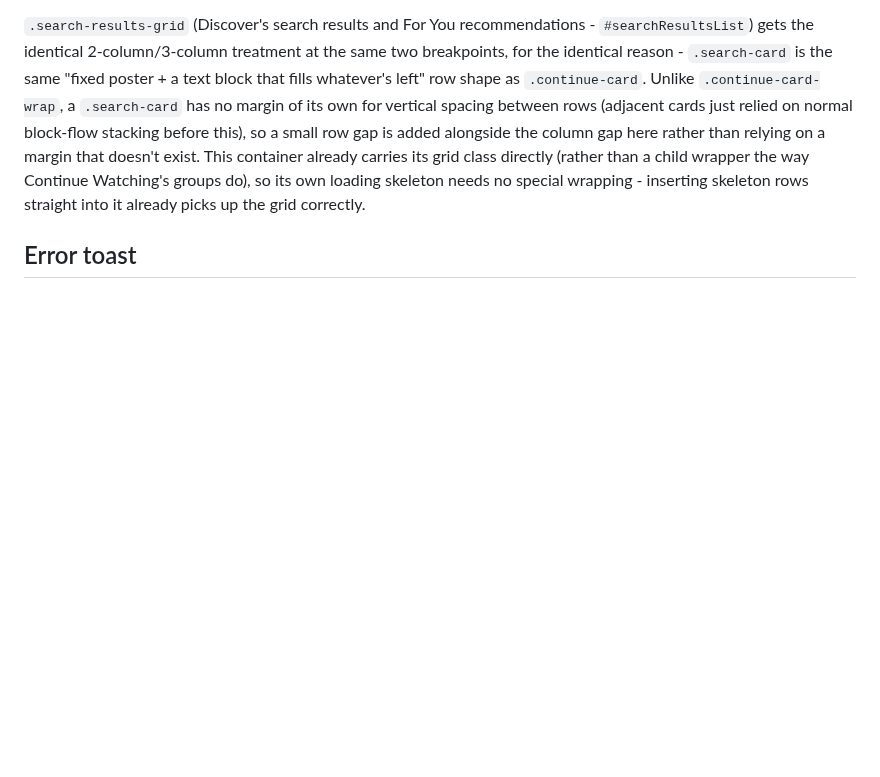
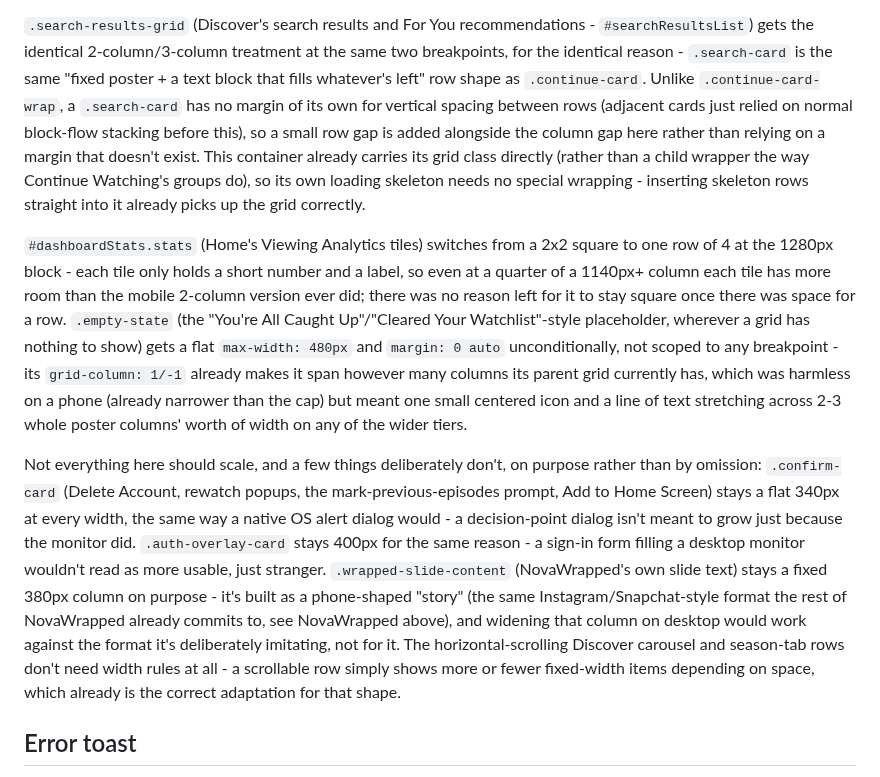
Before and after one commit to HanuKeyser/NovaWatch, a Markdown page: README.md, the part around the change. Rendered like a GitHub page; blank space fills up the shorter version.

```diff
--- a/README.md
+++ b/README.md
@@ -171,6 +171,10 @@ The existing PWA install setup (`manifest.json`, the `apple-mobile-web-app-*` me
 
 `.search-results-grid` (Discover's search results and For You recommendations - `#searchResultsList`) gets the identical 2-column/3-column treatment at the same two breakpoints, for the identical reason - `.search-card` is the same "fixed poster + a text block that fills whatever's left" row shape as `.continue-card`. Unlike `.continue-card-wrap`, a `.search-card` has no margin of its own for vertical spacing between rows (adjacent cards just relied on normal block-flow stacking before this), so a small row gap is added alongside the column gap here rather than relying on a margin that doesn't exist. This container already carries its grid class directly (rather than a child wrapper the way Continue Watching's groups do), so its own loading skeleton needs no special wrapping - inserting skeleton rows straight into it already picks up the grid correctly.
 
+`#dashboardStats.stats` (Home's Viewing Analytics tiles) switches from a 2x2 square to one row of 4 at the 1280px block - each tile only holds a short number and a label, so even at a quarter of a 1140px+ column each tile has more room than the mobile 2-column version ever did; there was no reason left for it to stay square once there was space for a row. `.empty-state` (the "You're All Caught Up"/"Cleared Your Watchlist"-style placeholder, wherever a grid has nothing to show) gets a flat `max-width: 480px` and `margin: 0 auto` unconditionally, not scoped to any breakpoint - its `grid-column: 1/-1` already makes it span however many columns its parent grid currently has, which was harmless on a phone (already narrower than the cap) but meant one small centered icon and a line of text stretching across 2-3 whole poster columns' worth of width on any of the wider tiers.
+
+Not everything here should scale, and a few things deliberately don't, on purpose rather than by omission: `.confirm-card` (Delete Account, rewatch popups, the mark-previous-episodes prompt, Add to Home Screen) stays a flat 340px at every width, the same way a native OS alert dialog would - a decision-point dialog isn't meant to grow just because the monitor did. `.auth-overlay-card` stays 400px for the same reason - a sign-in form filling a desktop monitor wouldn't read as more usable, just stranger. `.wrapped-slide-content` (NovaWrapped's own slide text) stays a fixed 380px column on purpose - it's built as a phone-shaped "story" (the same Instagram/Snapchat-style format the rest of NovaWrapped already commits to, see NovaWrapped above), and widening that column on desktop would work against the format it's deliberately imitating, not for it. The horizontal-scrolling Discover carousel and season-tab rows don't need width rules at all - a scrollable row simply shows more or fewer fixed-width items depending on space, which already is the correct adaptation for that shape.
+
 ## Error toast
 
 The one place a floating toast still exists in the app, deliberately narrow in scope: errors only. Success/confirmation messages stay silent, since they usually already come with a visible state change of their own (a screen transition, a button flipping to its done state) - a genuine failure with zero feedback is the actual problem silent toasts create, not a cosmetic one. Positioned above the floating nav bar (not at the bottom edge, not at the top - the offline banner already owns that space), using the same chrome-tier glass recipe as the nav bar and search bars. Its `max-width` is matched to `.bottom-nav`'s own at every one of the four wider breakpoints (620px → 680px → 760px → 820px), rather than staying at its own fixed 420px while the nav bar it's visually paired with kept scaling up without it - the two are meant to read as one consistent family of floating controls regardless of screen size, not one that grows and one that doesn't. Auto-dismisses after 4.5 seconds, or on tap. A new error replaces whatever's currently showing rather than queueing - errors are rare enough now (roughly 40 real failure paths across the whole app, not everything that used to pass through the old toast system) that a queue isn't needed.
```
